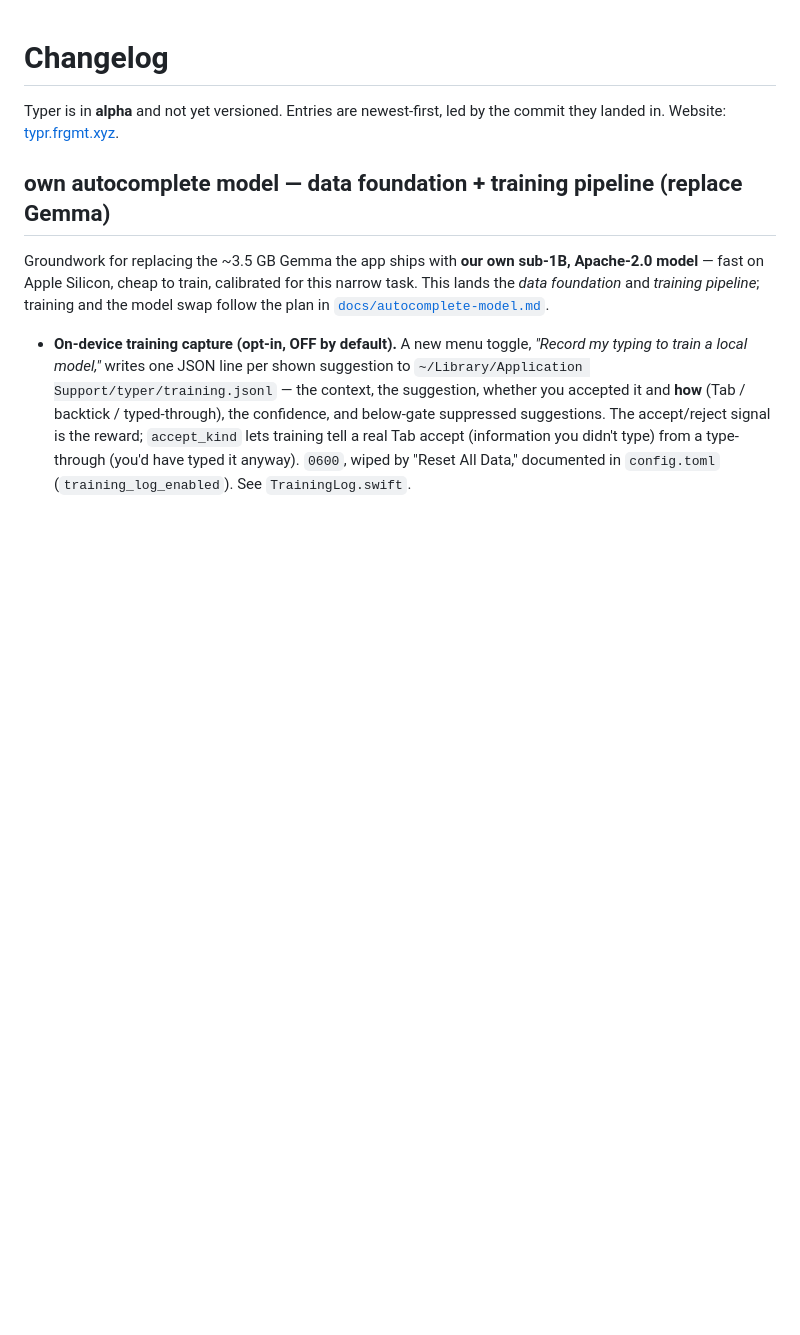
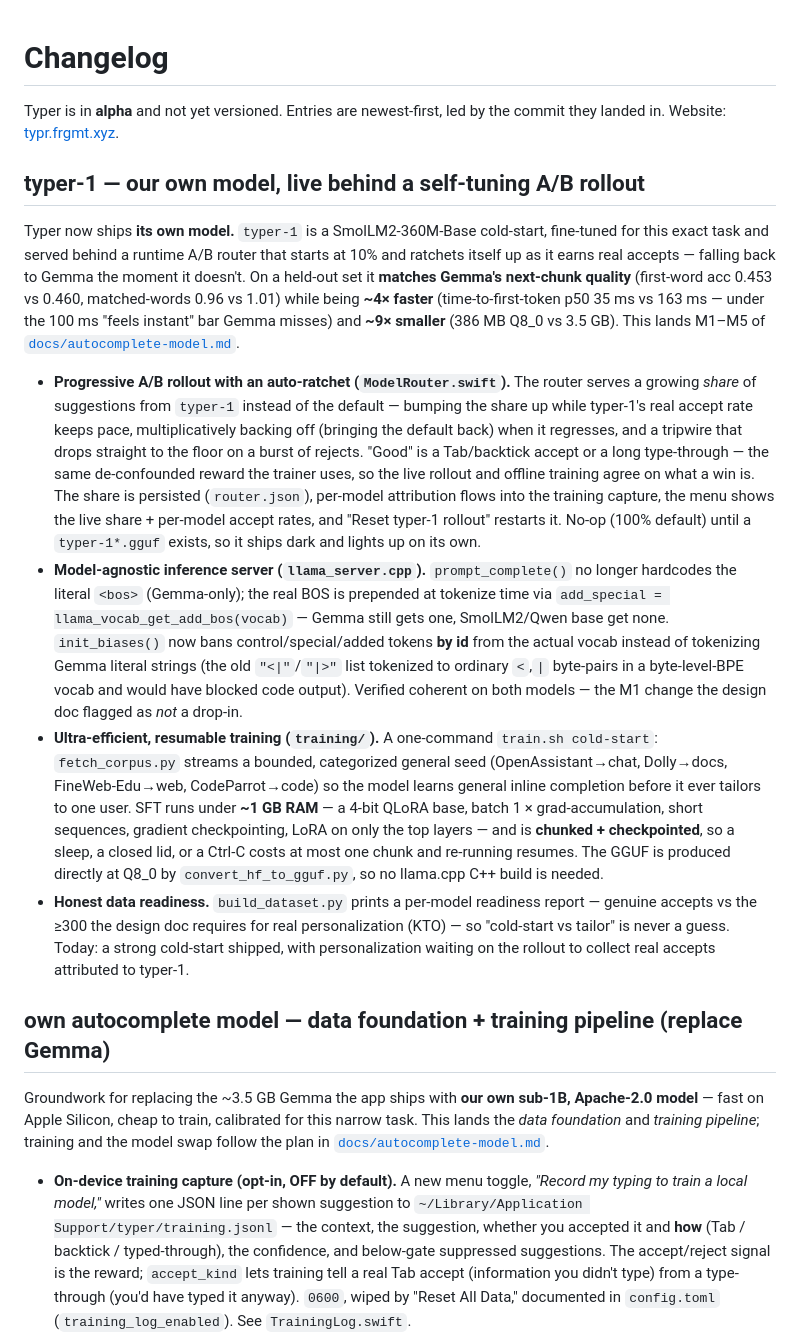
Before and after one commit to Tintin0/typer, a Markdown page: CHANGELOG.md, the part around the change. GitHub-like rendering; blank space fills up the shorter version.

Commit message:
docs: changelog + announcement — typer-1 ships behind the self-tuning A/B rollout

```diff
--- a/CHANGELOG.md
+++ b/CHANGELOG.md
@@ -2,6 +2,46 @@
 
 Typer is in **alpha** and not yet versioned. Entries are newest-first, led by the
 commit they landed in. Website: [typr.frgmt.xyz](https://typr.frgmt.xyz).
+
+## typer-1 — our own model, live behind a self-tuning A/B rollout
+
+Typer now ships **its own model.** `typer-1` is a SmolLM2-360M-Base cold-start, fine-tuned
+for this exact task and served behind a runtime A/B router that starts at 10% and ratchets
+itself up as it earns real accepts — falling back to Gemma the moment it doesn't. On a
+held-out set it **matches Gemma's next-chunk quality** (first-word acc 0.453 vs 0.460,
+matched-words 0.96 vs 1.01) while being **~4× faster** (time-to-first-token p50 35 ms vs
+163 ms — under the 100 ms "feels instant" bar Gemma misses) and **~9× smaller** (386 MB
+Q8_0 vs 3.5 GB). This lands M1–M5 of [`docs/autocomplete-model.md`](docs/autocomplete-model.md).
+
+- **Progressive A/B rollout with an auto-ratchet (`ModelRouter.swift`).** The router serves
+  a growing *share* of suggestions from `typer-1` instead of the default — bumping the share
+  up while typer-1's real accept rate keeps pace, multiplicatively backing off (bringing the
+  default back) when it regresses, and a tripwire that drops straight to the floor on a burst
+  of rejects. "Good" is a Tab/backtick accept or a long type-through — the same de-confounded
+  reward the trainer uses, so the live rollout and offline training agree on what a win is.
+  The share is persisted (`router.json`), per-model attribution flows into the training
+  capture, the menu shows the live share + per-model accept rates, and "Reset typer-1
+  rollout" restarts it. No-op (100% default) until a `typer-1*.gguf` exists, so it ships dark
+  and lights up on its own.
+- **Model-agnostic inference server (`llama_server.cpp`).** `prompt_complete()` no longer
+  hardcodes the literal `<bos>` (Gemma-only); the real BOS is prepended at tokenize time via
+  `add_special = llama_vocab_get_add_bos(vocab)` — Gemma still gets one, SmolLM2/Qwen base
+  get none. `init_biases()` now bans control/special/added tokens **by id** from the actual
+  vocab instead of tokenizing Gemma literal strings (the old `"<|"`/`"|>"` list tokenized to
+  ordinary `<`,`|` byte-pairs in a byte-level-BPE vocab and would have blocked code output).
+  Verified coherent on both models — the M1 change the design doc flagged as *not* a drop-in.
+- **Ultra-efficient, resumable training (`training/`).** A one-command `train.sh cold-start`:
+  `fetch_corpus.py` streams a bounded, categorized general seed (OpenAssistant→chat,
+  Dolly→docs, FineWeb-Edu→web, CodeParrot→code) so the model learns general inline completion
+  before it ever tailors to one user. SFT runs under **~1 GB RAM** — a 4-bit QLoRA base,
+  batch 1 × grad-accumulation, short sequences, gradient checkpointing, LoRA on only the top
+  layers — and is **chunked + checkpointed**, so a sleep, a closed lid, or a Ctrl-C costs at
+  most one chunk and re-running resumes. The GGUF is produced directly at Q8_0 by
+  `convert_hf_to_gguf.py`, so no llama.cpp C++ build is needed.
+- **Honest data readiness.** `build_dataset.py` prints a per-model readiness report — genuine
+  accepts vs the ≥300 the design doc requires for real personalization (KTO) — so "cold-start
+  vs tailor" is never a guess. Today: a strong cold-start shipped, with personalization
+  waiting on the rollout to collect real accepts attributed to typer-1.
 
 ## own autocomplete model — data foundation + training pipeline (replace Gemma)
 
```
Also changed, not shown: ANNOUNCEMENTS.md (+10 -0 lines).
